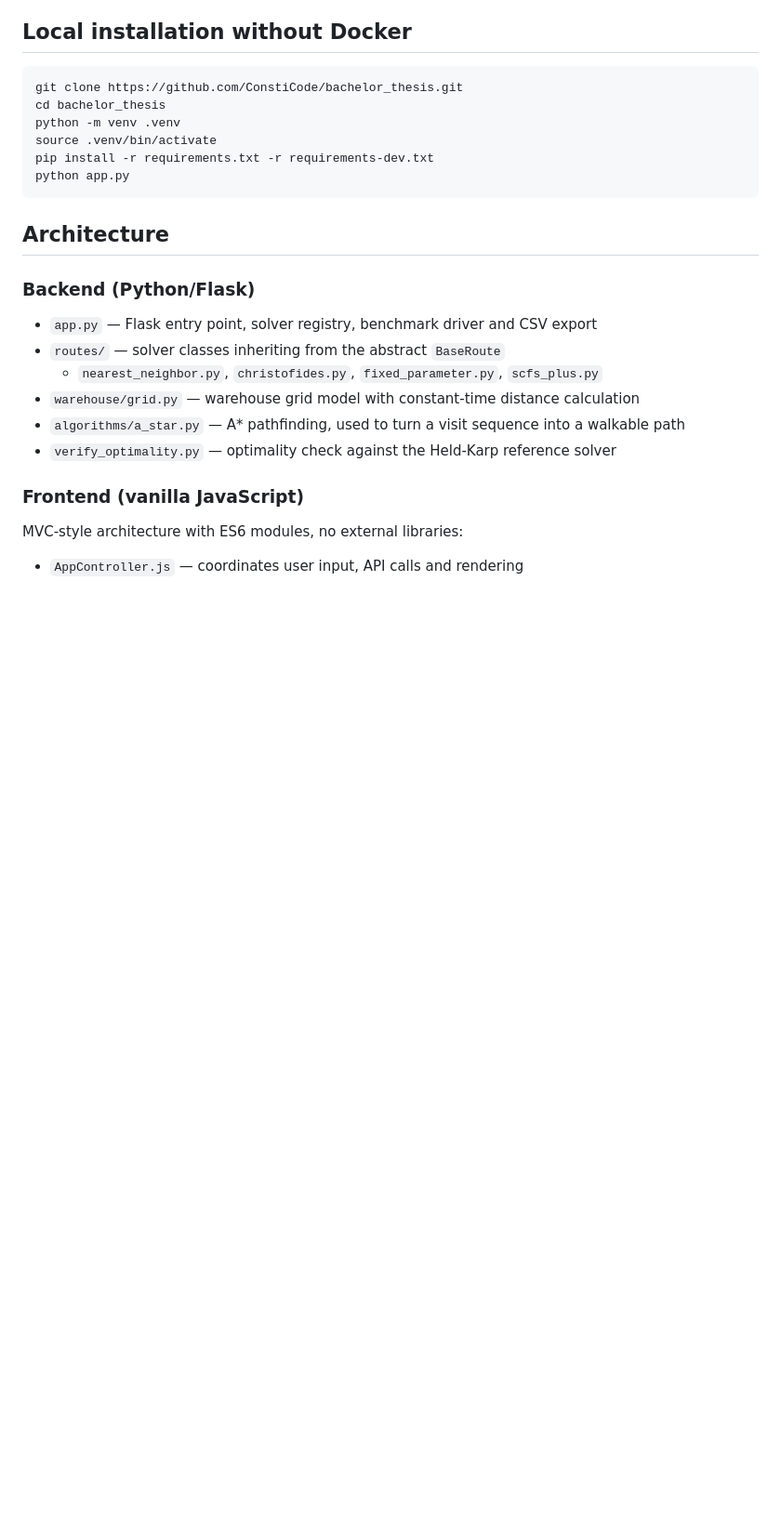
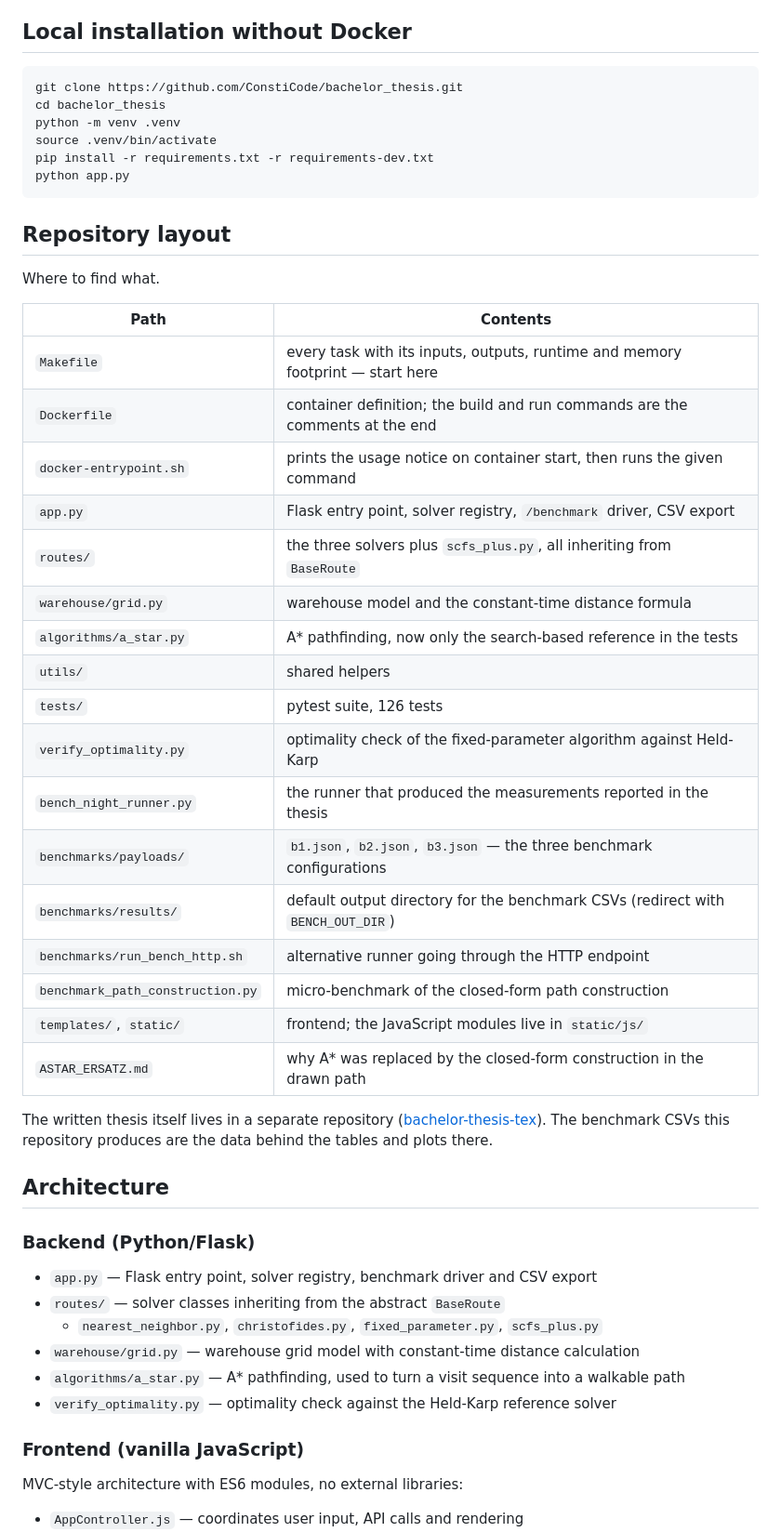
Before and after one commit to ConstiCode/bachelor_thesis, a Markdown page: README.md, the part around one of its changes. Shown at 93% size. Drawn GitHub-style; blank space fills up the shorter version.

````diff
--- a/README.md
+++ b/README.md
@@ -183,6 +222,34 @@ source .venv/bin/activate
 pip install -r requirements.txt -r requirements-dev.txt
 python app.py
 ```
+
+## Repository layout
+
+Where to find what.
+
+| Path | Contents |
+|---|---|
+| `Makefile` | every task with its inputs, outputs, runtime and memory footprint — start here |
+| `Dockerfile` | container definition; the build and run commands are the comments at the end |
+| `docker-entrypoint.sh` | prints the usage notice on container start, then runs the given command |
+| `app.py` | Flask entry point, solver registry, `/benchmark` driver, CSV export |
+| `routes/` | the three solvers plus `scfs_plus.py`, all inheriting from `BaseRoute` |
+| `warehouse/grid.py` | warehouse model and the constant-time distance formula |
+| `algorithms/a_star.py` | A* pathfinding, now only the search-based reference in the tests |
+| `utils/` | shared helpers |
+| `tests/` | pytest suite, 126 tests |
+| `verify_optimality.py` | optimality check of the fixed-parameter algorithm against Held-Karp |
+| `bench_night_runner.py` | the runner that produced the measurements reported in the thesis |
+| `benchmarks/payloads/` | `b1.json`, `b2.json`, `b3.json` — the three benchmark configurations |
+| `benchmarks/results/` | default output directory for the benchmark CSVs (redirect with `BENCH_OUT_DIR`) |
+| `benchmarks/run_bench_http.sh` | alternative runner going through the HTTP endpoint |
+| `benchmark_path_construction.py` | micro-benchmark of the closed-form path construction |
+| `templates/`, `static/` | frontend; the JavaScript modules live in `static/js/` |
+| `ASTAR_ERSATZ.md` | why A* was replaced by the closed-form construction in the drawn path |
+
+The written thesis itself lives in a separate repository
+([bachelor-thesis-tex](https://github.com/ConstiCode/bachelor-thesis-tex)). The benchmark CSVs
+this repository produces are the data behind the tables and plots there.
 
 ## Architecture
 
````
Also changed, not shown: other parts of README.md (+48 -9 lines).
